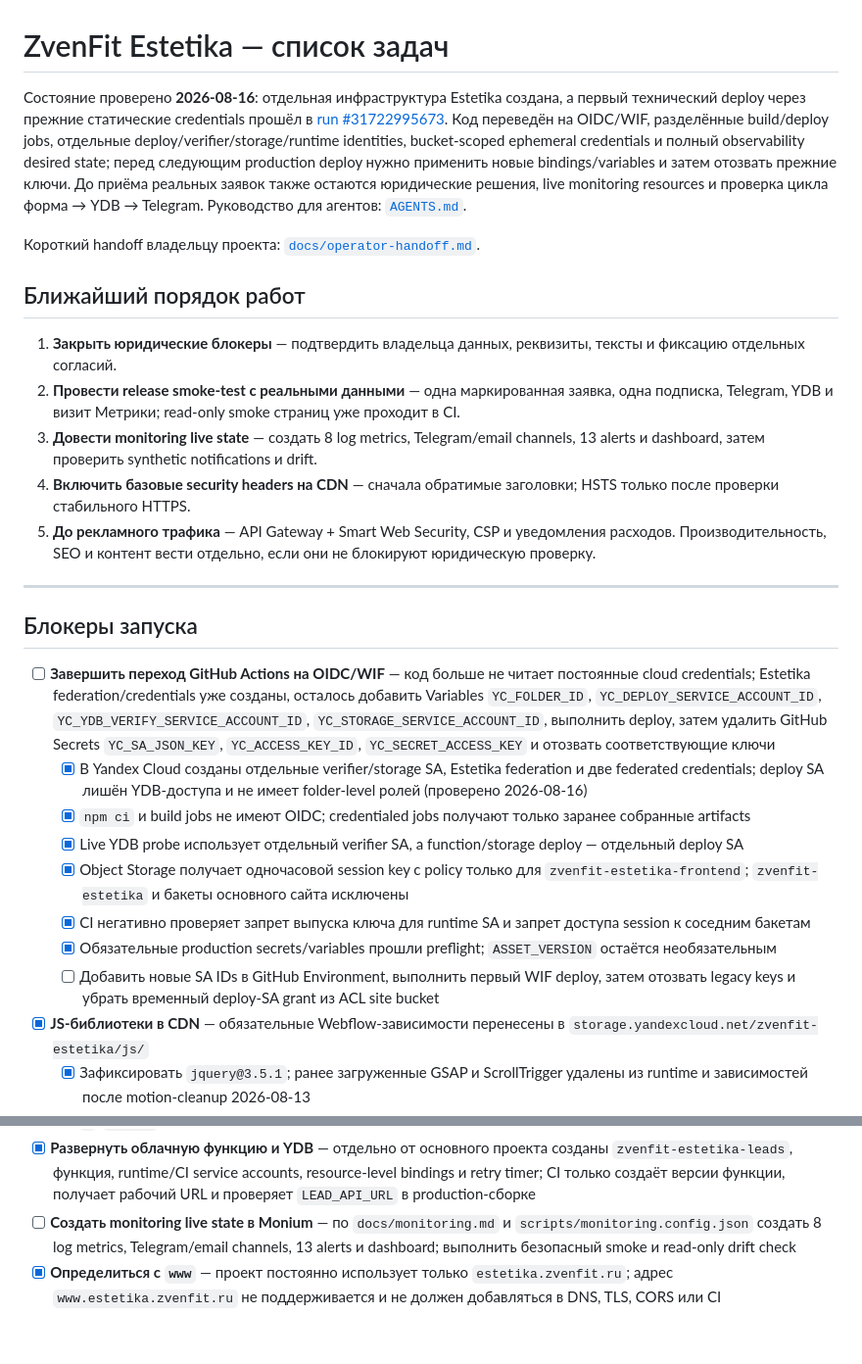
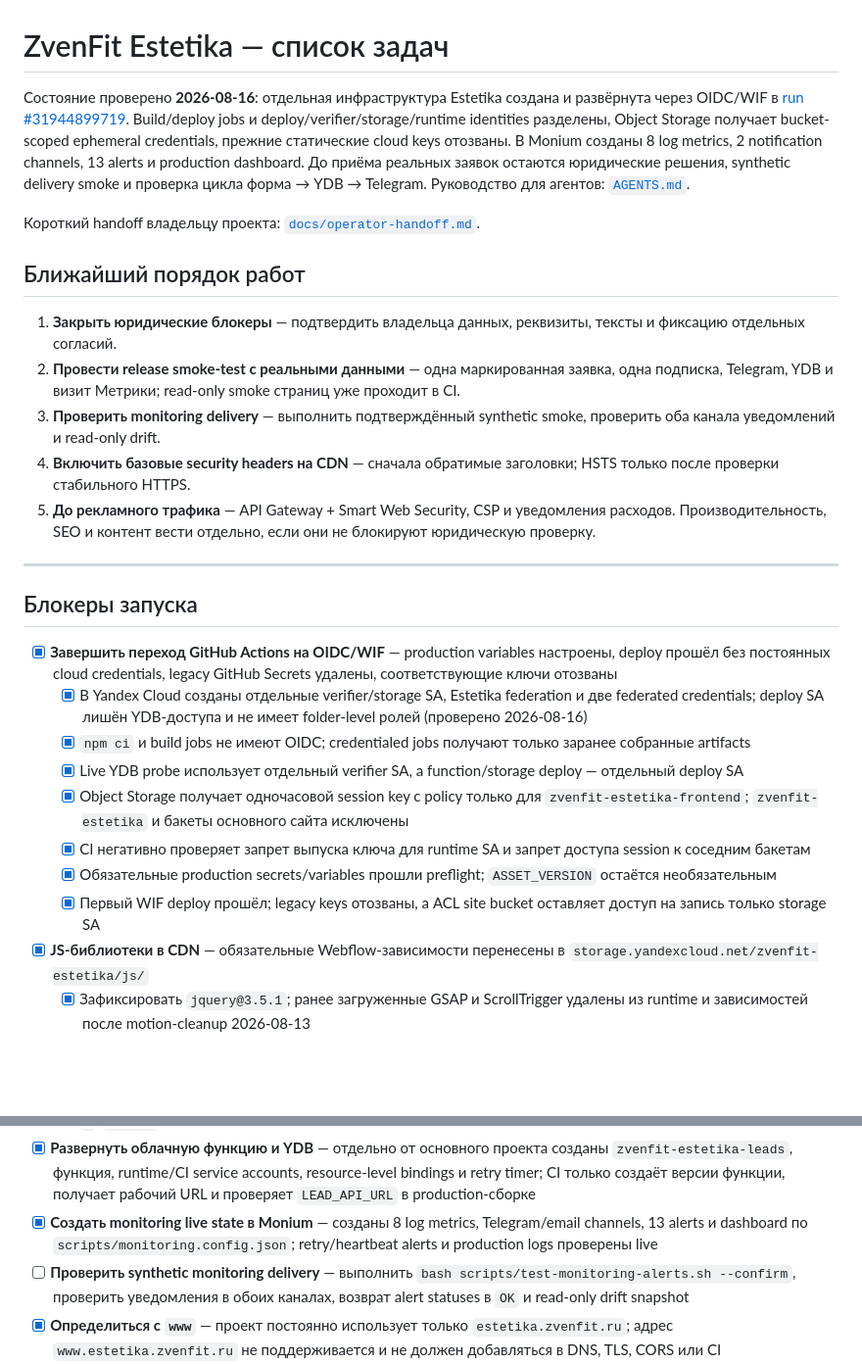
Before and after one commit to zvenfit/zvenfit-estetika-frontend, a Markdown page: TODO.md, 2 parts joined by grey strips. Shown at 98% size. GitHub-like rendering; blank space fills up the shorter version.

```diff
--- a/TODO.md
+++ b/TODO.md
@@ -1,6 +1,12 @@
 # ZvenFit Estetika — список задач
 
-Состояние проверено **2026-08-16**: отдельная инфраструктура Estetika создана, а первый технический deploy через прежние статические credentials прошёл в [run #31722995673](https://github.com/zvenfit/zvenfit-estetika-frontend/actions/runs/31722995673). Код переведён на OIDC/WIF, разделённые build/deploy jobs, отдельные deploy/verifier/storage/runtime identities, bucket-scoped ephemeral credentials и полный observability desired state; перед следующим production deploy нужно применить новые bindings/variables и затем отозвать прежние ключи. До приёма реальных заявок также остаются юридические решения, live monitoring resources и проверка цикла форма → YDB → Telegram. Руководство для агентов: [`AGENTS.md`](AGENTS.md).
+Состояние проверено **2026-08-16**: отдельная инфраструктура Estetika создана и развёрнута через
+OIDC/WIF в [run #31944899719](https://github.com/zvenfit/zvenfit-estetika-frontend/actions/runs/31944899719).
+Build/deploy jobs и deploy/verifier/storage/runtime identities разделены, Object Storage получает
+bucket-scoped ephemeral credentials, прежние статические cloud keys отозваны. В Monium созданы 8
+log metrics, 2 notification channels, 13 alerts и production dashboard. До приёма реальных заявок
+остаются юридические решения, synthetic delivery smoke и проверка цикла форма → YDB → Telegram.
+Руководство для агентов: [`AGENTS.md`](AGENTS.md).
 
 Короткий handoff владельцу проекта: [`docs/operator-handoff.md`](docs/operator-handoff.md).
 
@@ -8,7 +14,7 @@
 
 1. **Закрыть юридические блокеры** — подтвердить владельца данных, реквизиты, тексты и фиксацию отдельных согласий.
 2. **Провести release smoke-test с реальными данными** — одна маркированная заявка, одна подписка, Telegram, YDB и визит Метрики; read-only smoke страниц уже проходит в CI.
-3. **Довести monitoring live state** — создать 8 log metrics, Telegram/email channels, 13 alerts и dashboard, затем проверить synthetic notifications и drift.
+3. **Проверить monitoring delivery** — выполнить подтверждённый synthetic smoke, проверить оба канала уведомлений и read-only drift.
 4. **Включить базовые security headers на CDN** — сначала обратимые заголовки; HSTS только после проверки стабильного HTTPS.
 5. **До рекламного трафика** — API Gateway + Smart Web Security, CSP и уведомления расходов. Производительность, SEO и контент вести отдельно, если они не блокируют юридическую проверку.
 
@@ -16,14 +22,14 @@
 
 ## Блокеры запуска
 
-- [ ] **Завершить переход GitHub Actions на OIDC/WIF** — код больше не читает постоянные cloud credentials; Estetika federation/credentials уже созданы, осталось добавить Variables `YC_FOLDER_ID`, `YC_DEPLOY_SERVICE_ACCOUNT_ID`, `YC_YDB_VERIFY_SERVICE_ACCOUNT_ID`, `YC_STORAGE_SERVICE_ACCOUNT_ID`, выполнить deploy, затем удалить GitHub Secrets `YC_SA_JSON_KEY`, `YC_ACCESS_KEY_ID`, `YC_SECRET_ACCESS_KEY` и отозвать соответствующие ключи
+- [x] **Завершить переход GitHub Actions на OIDC/WIF** — production variables настроены, deploy прошёл без постоянных cloud credentials, legacy GitHub Secrets удалены, соответствующие ключи отозваны
   - [x] В Yandex Cloud созданы отдельные verifier/storage SA, Estetika federation и две federated credentials; deploy SA лишён YDB-доступа и не имеет folder-level ролей (проверено 2026-08-16)
   - [x] `npm ci` и build jobs не имеют OIDC; credentialed jobs получают только заранее собранные artifacts
   - [x] Live YDB probe использует отдельный verifier SA, а function/storage deploy — отдельный deploy SA
   - [x] Object Storage получает одночасовой session key с policy только для `zvenfit-estetika-frontend`; `zvenfit-estetika` и бакеты основного сайта исключены
   - [x] CI негативно проверяет запрет выпуска ключа для runtime SA и запрет доступа session к соседним бакетам
   - [x] Обязательные production secrets/variables прошли preflight; `ASSET_VERSION` остаётся необязательным
-  - [ ] Добавить новые SA IDs в GitHub Environment, выполнить первый WIF deploy, затем отозвать legacy keys и убрать временный deploy-SA grant из ACL site bucket
+  - [x] Первый WIF deploy прошёл; legacy keys отозваны, а ACL site bucket оставляет доступ на запись только storage SA
 - [x] **JS-библиотеки в CDN** — обязательные Webflow-зависимости перенесены в `storage.yandexcloud.net/zvenfit-estetika/js/`
   - [x] Зафиксировать `jquery@3.5.1`; ранее загруженные GSAP и ScrollTrigger удалены из runtime и зависимостей после motion-cleanup 2026-08-13
   - [x] Напрямую загрузить jQuery и `webflow.js` в Object Storage без staging и `sync --delete`; URL отвечают HTTP 200, хеши совпадают (2026-08-07)
@@ -36,7 +42,8 @@
   - [x] После первого успешного деплоя очищен кеш только CDN-ресурса `estetika.zvenfit.ru`
   - [x] `/`, `/form/`, неизвестный URL с пользовательской 404 и обе юридические страницы проверены 2026-08-13
 - [x] **Развернуть облачную функцию и YDB** — отдельно от основного проекта созданы `zvenfit-estetika-leads`, функция, runtime/CI service accounts, resource-level bindings и retry timer; CI только создаёт версии функции, получает рабочий URL и проверяет `LEAD_API_URL` в production-сборке
-- [ ] **Создать monitoring live state в Monium** — по `docs/monitoring.md` и `scripts/monitoring.config.json` создать 8 log metrics, Telegram/email channels, 13 alerts и dashboard; выполнить безопасный smoke и read-only drift check
+- [x] **Создать monitoring live state в Monium** — созданы 8 log metrics, Telegram/email channels, 13 alerts и dashboard по `scripts/monitoring.config.json`; retry/heartbeat alerts и production logs проверены live
+- [ ] **Проверить synthetic monitoring delivery** — выполнить `bash scripts/test-monitoring-alerts.sh --confirm`, проверить уведомления в обоих каналах, возврат alert statuses в `OK` и read-only drift snapshot
 - [x] **Определиться с `www`** — проект постоянно использует только `estetika.zvenfit.ru`; адрес `www.estetika.zvenfit.ru` не поддерживается и не должен добавляться в DNS, TLS, CORS или CI
 - [ ] **Юридическая проверка форм до приёма заявок** — по решению владельца согласие выражается отправкой формы без отдельных чекбоксов и сохраняется с версией в YDB; остаётся подтвердить такой способ и формулировки с юристом
 - [x] **Проверить владельца данных в документах** — ИП, ИНН, адрес и телефон подтверждены владельцем проекта 2026-08-14
```
Also changed, not shown: docs/operator-handoff.md (+16 -18 lines).
